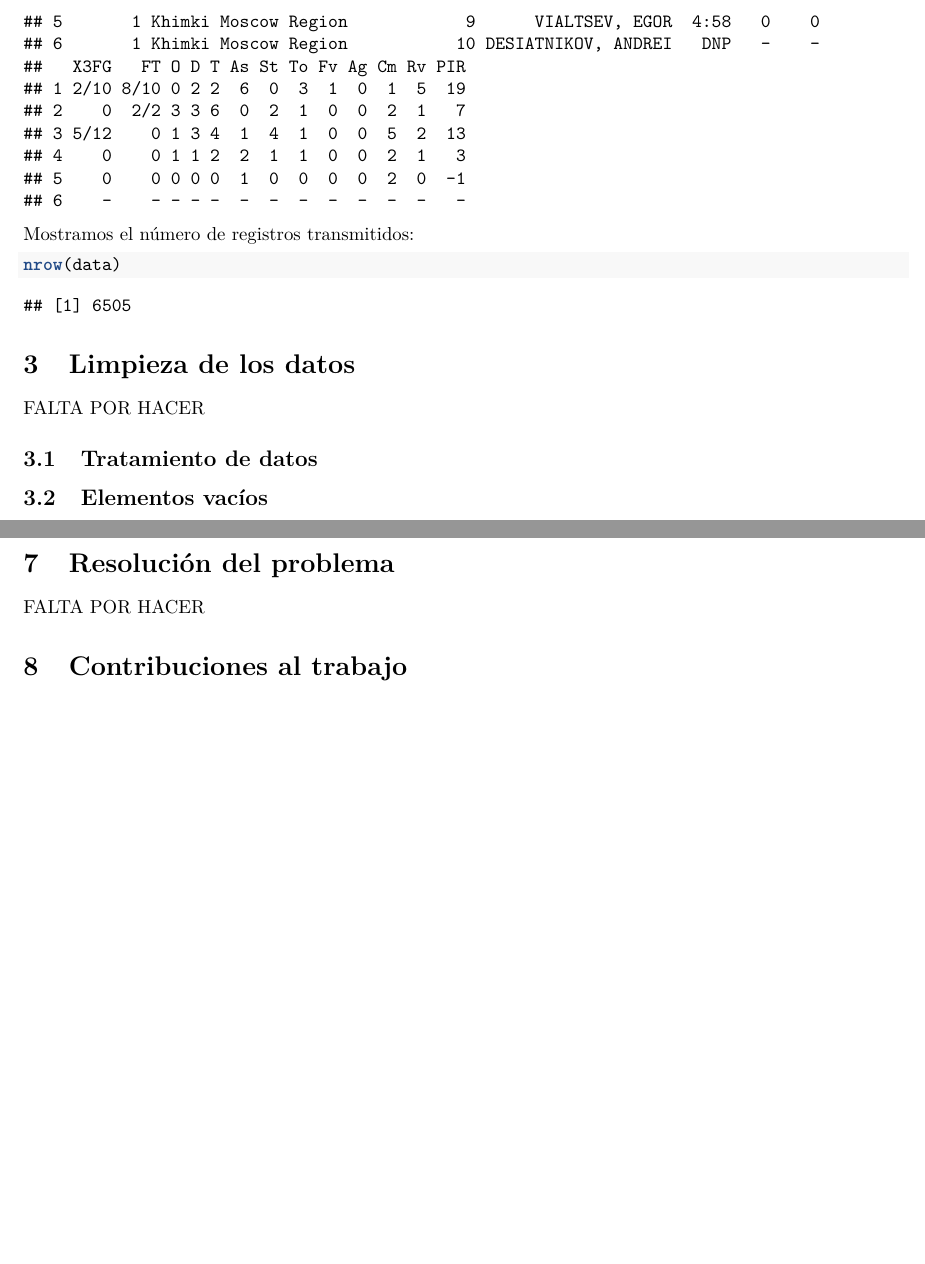
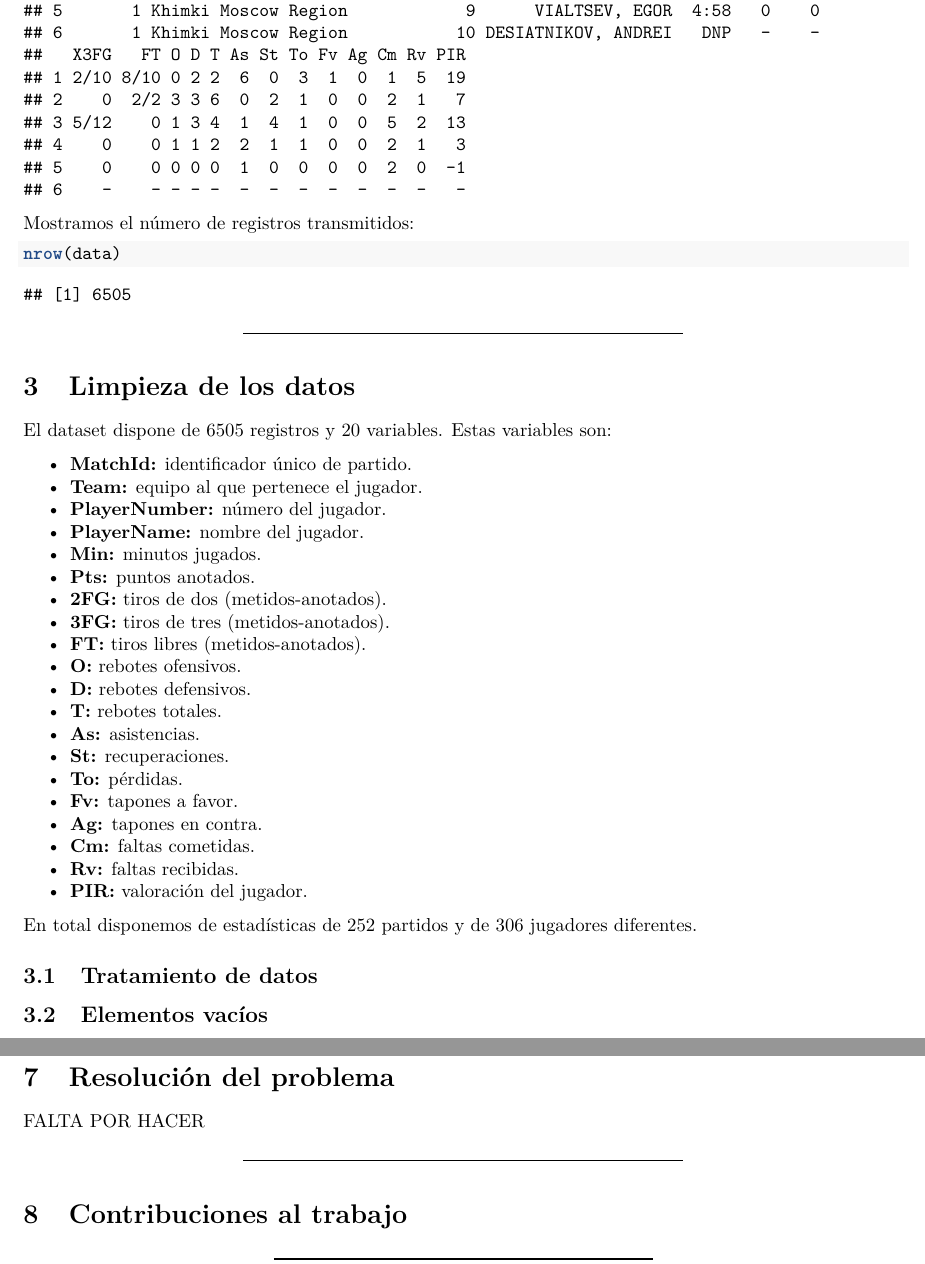
Before and after one commit to aarzola-uoc/practica2-tycvd, an R Markdown document (src/practica2.Rmd): two parts of pages 3 and 4 of 4, joined at a grey line, cut so that both start at the same text, the shorter picture padded with empty space. The pictures show the output file pdf/practica2.pdf that the author committed with the source.

Commit message:
Añadiendo datos sobre los registros de los que disponemos

````diff
--- a/src/practica2.Rmd
+++ b/src/practica2.Rmd
@@ -65,14 +66,39 @@ Mostramos el número de registros transmitidos:
 nrow(data)
 ```
 
+****
 # Limpieza de los datos
 
-FALTA POR HACER
+El dataset dispone de `r nrow(data)` registros y `r ncol(data)` variables. Estas variables son:
+
+* **MatchId:** identificador único de partido.
+* **Team:** equipo al que pertenece el jugador.
+* **PlayerNumber:** número del jugador.
+* **PlayerName:** nombre del jugador.
+* **Min:** minutos jugados.
+* **Pts:** puntos anotados.
+* **2FG:** tiros de dos (metidos-anotados).
+* **3FG:** tiros de tres (metidos-anotados).
+* **FT:** tiros libres (metidos-anotados).
+* **O:** rebotes ofensivos.
+* **D:** rebotes defensivos.
+* **T:** rebotes totales.
+* **As:** asistencias.
+* **St:** recuperaciones.
+* **To:** pérdidas.
+* **Fv:** tapones a favor.
+* **Ag:** tapones en contra.
+* **Cm:** faltas cometidas.
+* **Rv:** faltas recibidas.
+* **PIR:** valoración del jugador.
+
+En total disponemos de estadísticas de `r length(table(data$MatchId))` partidos y de `r length(table(data$PlayerName))` jugadores diferentes.
 
 ## Tratamiento de datos
 ## Elementos vacíos
 ## Identificación y tratamiento de valores extremos
 
+****
 # Análisis de los datos
 
 FALTA POR HACER
````
Also changed, not shown: pdf/practica2.pdf, src/practica2.Rmd (7 more changed lines).
